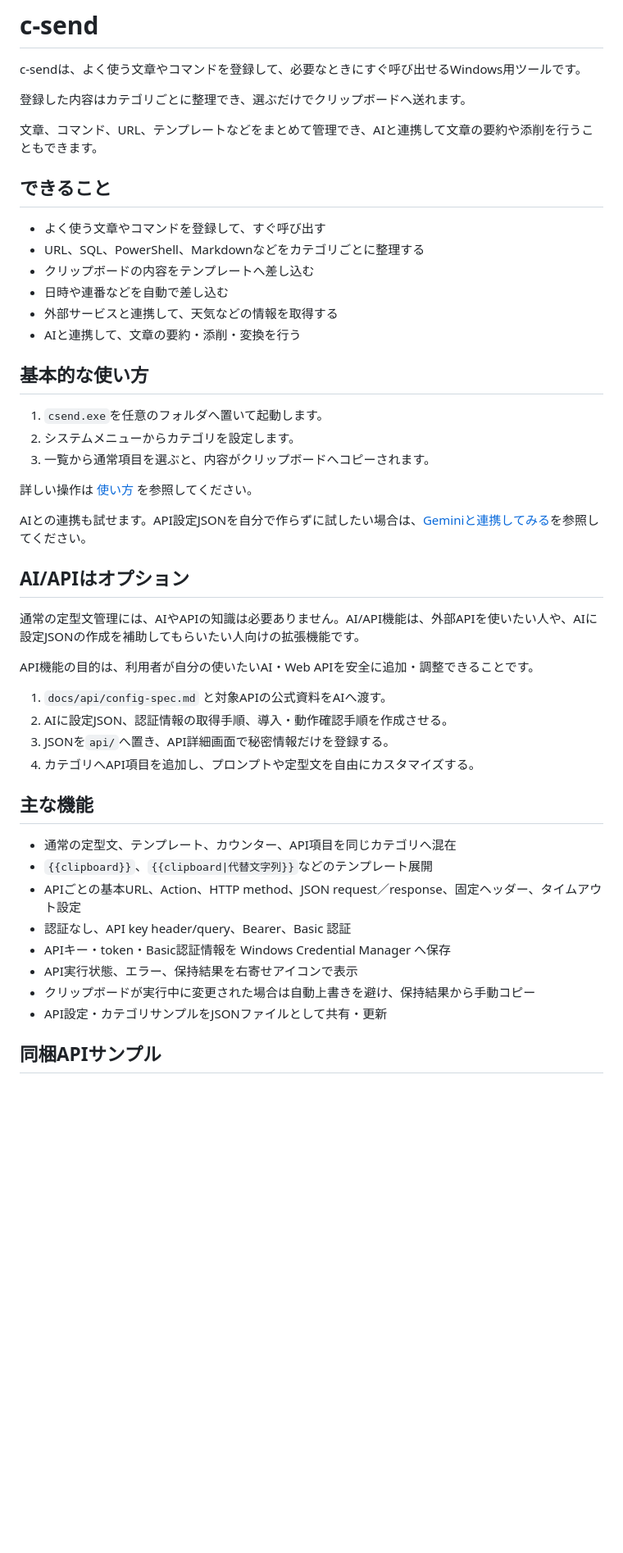
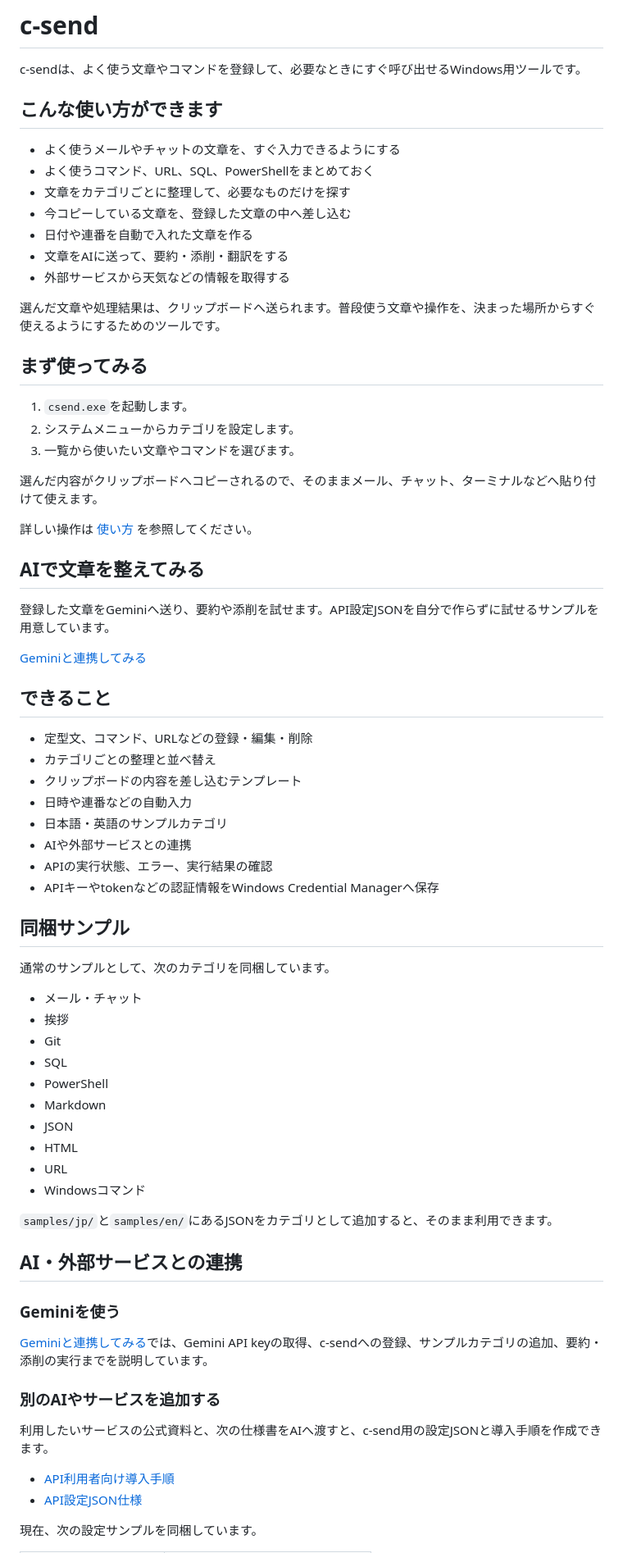
Before and after one commit to NaruSue/c-send, a Markdown page: README.md, the part around one of its changes. Shown at 82% size. Rendered like a GitHub page; blank space fills up the shorter version.

Commit message:
docs: rewrite README around user use cases

```diff
--- a/README.md
+++ b/README.md
@@ -2,50 +2,74 @@
 
 c-sendは、よく使う文章やコマンドを登録して、必要なときにすぐ呼び出せるWindows用ツールです。
 
-登録した内容はカテゴリごとに整理でき、選ぶだけでクリップボードへ送れます。
+## こんな使い方ができます
 
-文章、コマンド、URL、テンプレートなどをまとめて管理でき、AIと連携して文章の要約や添削を行うこともできます。
+- よく使うメールやチャットの文章を、すぐ入力できるようにする
+- よく使うコマンド、URL、SQL、PowerShellをまとめておく
+- 文章をカテゴリごとに整理して、必要なものだけを探す
+- 今コピーしている文章を、登録した文章の中へ差し込む
+- 日付や連番を自動で入れた文章を作る
+- 文章をAIに送って、要約・添削・翻訳をする
+- 外部サービスから天気などの情報を取得する
+
+選んだ文章や処理結果は、クリップボードへ送られます。普段使う文章や操作を、決まった場所からすぐ使えるようにするためのツールです。
+
+## まず使ってみる
+
+1. `csend.exe`を起動します。
+2. システムメニューからカテゴリを設定します。
+3. 一覧から使いたい文章やコマンドを選びます。
+
+選んだ内容がクリップボードへコピーされるので、そのままメール、チャット、ターミナルなどへ貼り付けて使えます。
+
+詳しい操作は [使い方](docs/usage.md) を参照してください。
+
+## AIで文章を整えてみる
+
+登録した文章をGeminiへ送り、要約や添削を試せます。API設定JSONを自分で作らずに試せるサンプルを用意しています。
+
+[Geminiと連携してみる](docs/api/gemini-tutorial.md)
 
 ## できること
 
-- よく使う文章やコマンドを登録して、すぐ呼び出す
-- URL、SQL、PowerShell、Markdownなどをカテゴリごとに整理する
-- クリップボードの内容をテンプレートへ差し込む
-- 日時や連番などを自動で差し込む
-- 外部サービスと連携して、天気などの情報を取得する
-- AIと連携して、文章の要約・添削・変換を行う
+- 定型文、コマンド、URLなどの登録・編集・削除
+- カテゴリごとの整理と並べ替え
+- クリップボードの内容を差し込むテンプレート
+- 日時や連番などの自動入力
+- 日本語・英語のサンプルカテゴリ
+- AIや外部サービスとの連携
+- APIの実行状態、エラー、実行結果の確認
+- APIキーやtokenなどの認証情報をWindows Credential Managerへ保存
 
-## 基本的な使い方
+## 同梱サンプル
 
-1. `csend.exe`を任意のフォルダへ置いて起動します。
-2. システムメニューからカテゴリを設定します。
-3. 一覧から通常項目を選ぶと、内容がクリップボードへコピーされます。
+通常のサンプルとして、次のカテゴリを同梱しています。
 
-詳しい操作は [使い方](docs/usage.md) を参照してください。
+- メール・チャット
+- 挨拶
+- Git
+- SQL
+- PowerShell
+- Markdown
+- JSON
+- HTML
+- URL
+- Windowsコマンド
 
-AIとの連携も試せます。API設定JSONを自分で作らずに試したい場合は、[Geminiと連携してみる](docs/api/gemini-tutorial.md)を参照してください。
+`samples/jp/`と`samples/en/`にあるJSONをカテゴリとして追加すると、そのまま利用できます。
 
-## AI/APIはオプション
+## AI・外部サービスとの連携
 
-通常の定型文管理には、AIやAPIの知識は必要ありません。AI/API機能は、外部APIを使いたい人や、AIに設定JSONの作成を補助してもらいたい人向けの拡張機能です。
+### Geminiを使う
 
-API機能の目的は、利用者が自分の使いたいAI・Web APIを安全に追加・調整できることです。
+[Geminiと連携してみる](docs/api/gemini-tutorial.md)では、Gemini API keyの取得、c-sendへの登録、サンプルカテゴリの追加、要約・添削の実行までを説明しています。
 
-1. `docs/api/config-spec.md` と対象APIの公式資料をAIへ渡す。
-2. AIに設定JSON、認証情報の取得手順、導入・動作確認手順を作成させる。
-3. JSONを`api/`へ置き、API詳細画面で秘密情報だけを登録する。
-4. カテゴリへAPI項目を追加し、プロンプトや定型文を自由にカスタマイズする。
+### 別のAIやサービスを追加する
 
-## 主な機能
+利用したいサービスの公式資料と、次の仕様書をAIへ渡すと、c-send用の設定JSONと導入手順を作成できます。
 
-- 通常の定型文、テンプレート、カウンター、API項目を同じカテゴリへ混在
-- `{{clipboard}}`、`{{clipboard|代替文字列}}`などのテンプレート展開
-- APIごとの基本URL、Action、HTTP method、JSON request／response、固定ヘッダー、タイムアウト設定
-- 認証なし、API key header/query、Bearer、Basic 認証
-- APIキー・token・Basic認証情報を Windows Credential Manager へ保存
-- API実行状態、エラー、保持結果を右寄せアイコンで表示
-- クリップボードが実行中に変更された場合は自動上書きを避け、保持結果から手動コピー
-- API設定・カテゴリサンプルをJSONファイルとして共有・更新
+- [API利用者向け導入手順](docs/api/getting-started.md)
+- [API設定JSON仕様](docs/api/config-spec.md)
 
-## 同梱APIサンプル
+現在、次の設定サンプルを同梱しています。
 
```
Also changed, not shown: other parts of README.md (+13 -29 lines).
